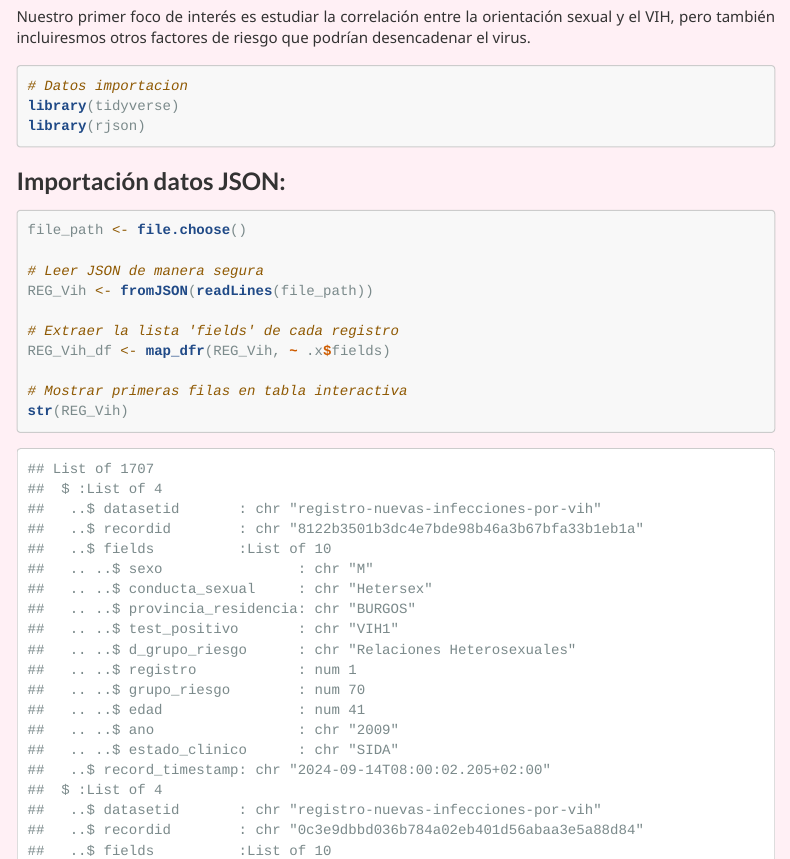
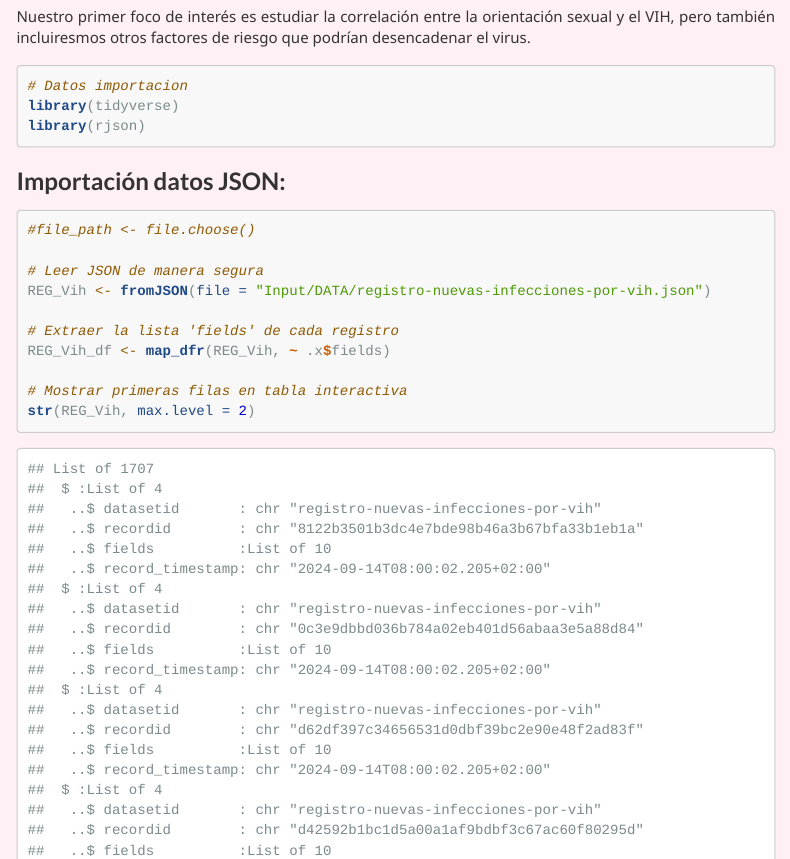
Before and after one commit to AK-735/Seminario_Fuentes_MKA, an R Markdown document (Seminario_estudio_VIH_ES.Rmd): the page in a window 1100 px wide, from 350 px down. The pictures show the output file Seminario_estudio_VIH_ES.html that the author committed with the source, opened offline; menus at the side of the page are left out.

Commit message:
Resuelto el problema de json

````diff
--- a/Seminario_estudio_VIH_ES.Rmd
+++ b/Seminario_estudio_VIH_ES.Rmd
@@ -46,13 +46,13 @@ library(rjson)
 ### **Importación datos JSON:**
 
 ```{r , eval = TRUE,message=FALSE, warning=FALSE}
-file_path <- file.choose()
+#file_path <- file.choose()
 
 # Leer JSON de manera segura
-REG_Vih <- fromJSON(readLines(file_path))
+REG_Vih <- fromJSON(file = "Input/DATA/registro-nuevas-infecciones-por-vih.json")
 
 # Extraer la lista 'fields' de cada registro
 REG_Vih_df <- map_dfr(REG_Vih, ~ .x$fields)
 
 # Mostrar primeras filas en tabla interactiva
-str(REG_Vih)
+str(REG_Vih, max.level = 2)
````
Also changed, not shown: Seminario_estudio_VIH_ES.html, Seminario_estudio_VIH_ES.Rmd (2 more changed lines).
